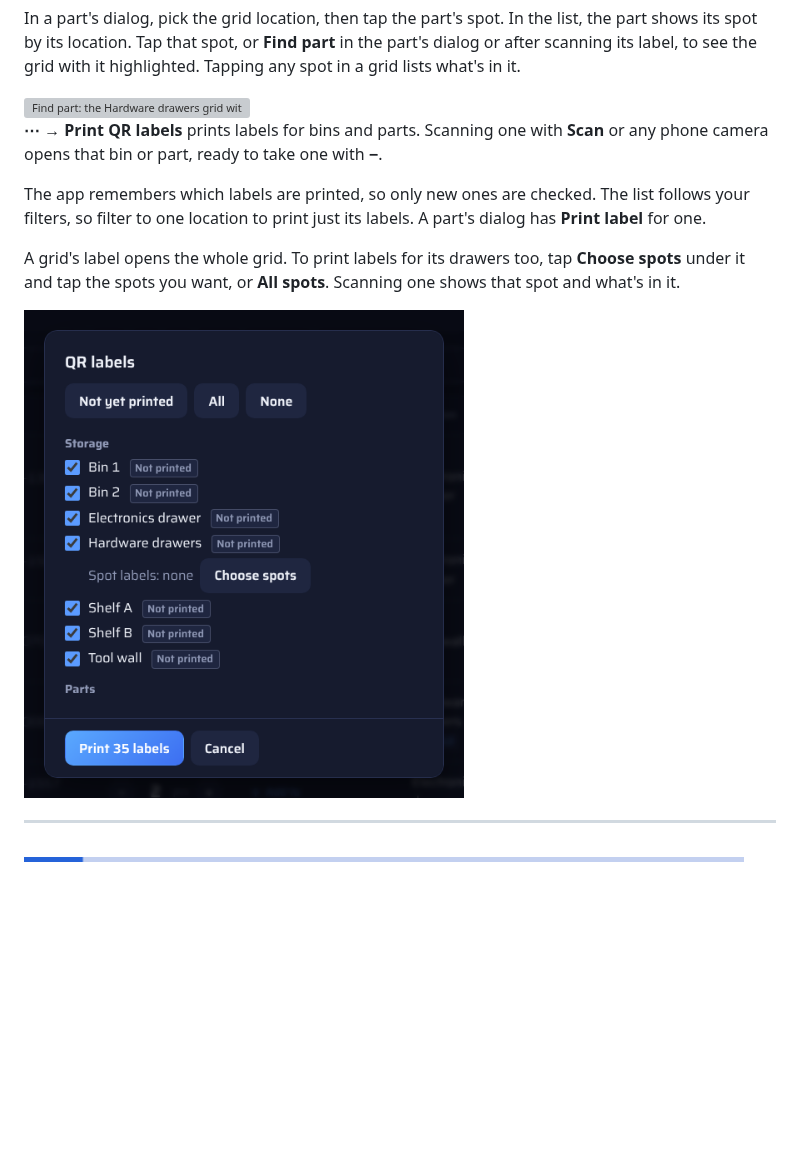
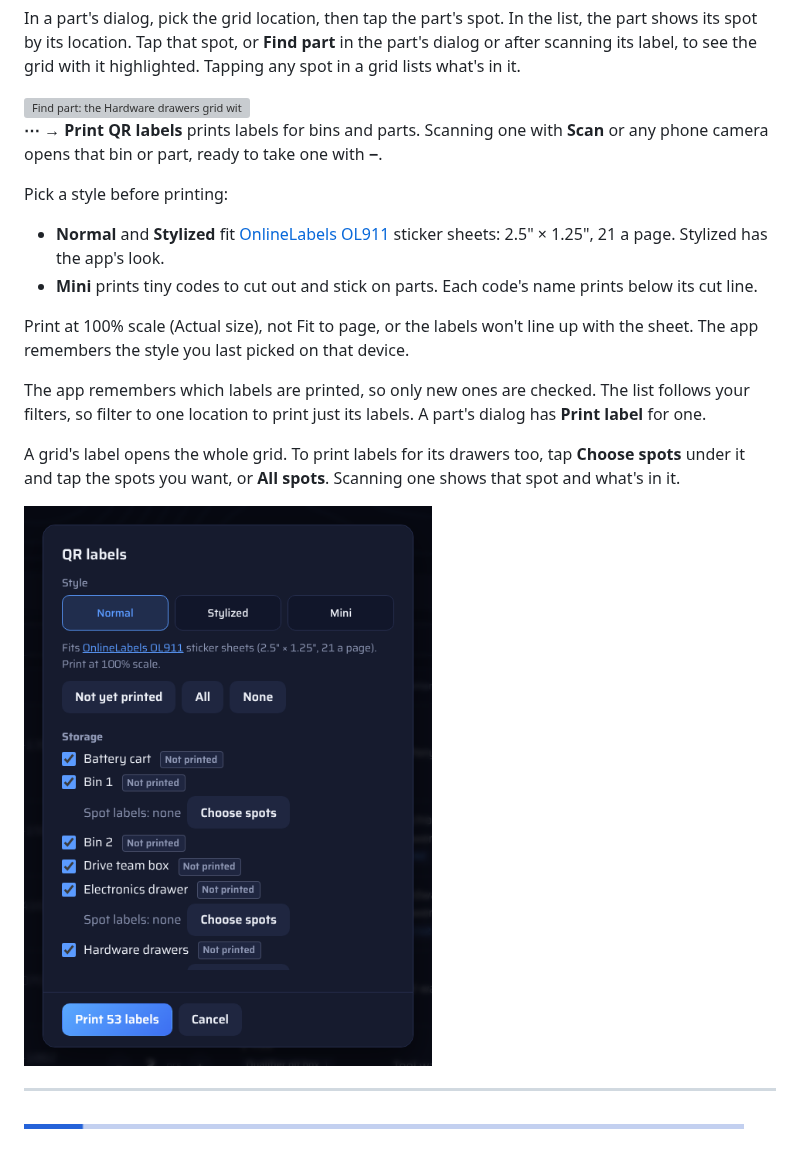
Before and after one commit to HuskerTheCat/FTC_Ultimate_Inventory, a Markdown page: docs/HOW-TO.md, the part around the change. Rendered like a GitHub page; pictures changed too: docs/how-to/labels.png; blank space fills up the shorter version; grey boxes are pictures that could not be loaded.

```diff
--- a/docs/HOW-TO.md
+++ b/docs/HOW-TO.md
@@ -139,6 +139,13 @@ In a part's dialog, pick the grid location, then tap the part's spot. In the lis
 
 **⋯ → Print QR labels** prints labels for bins and parts. Scanning one with **Scan** or any phone camera opens that bin or part, ready to take one with **−**.
 
+Pick a style before printing:
+
+- **Normal** and **Stylized** fit [OnlineLabels OL911](https://www.onlinelabels.com/products/ol911) sticker sheets: 2.5" × 1.25", 21 a page. Stylized has the app's look.
+- **Mini** prints tiny codes to cut out and stick on parts. Each code's name prints below its cut line.
+
+Print at 100% scale (Actual size), not Fit to page, or the labels won't line up with the sheet. The app remembers the style you last picked on that device.
+
 The app remembers which labels are printed, so only new ones are checked. The list follows your filters, so filter to one location to print just its labels. A part's dialog has **Print label** for one.
 
 A grid's label opens the whole grid. To print labels for its drawers too, tap **Choose spots** under it and tap the spots you want, or **All spots**. Scanning one shows that spot and what's in it.
```
Also changed, not shown: 4 other files.
